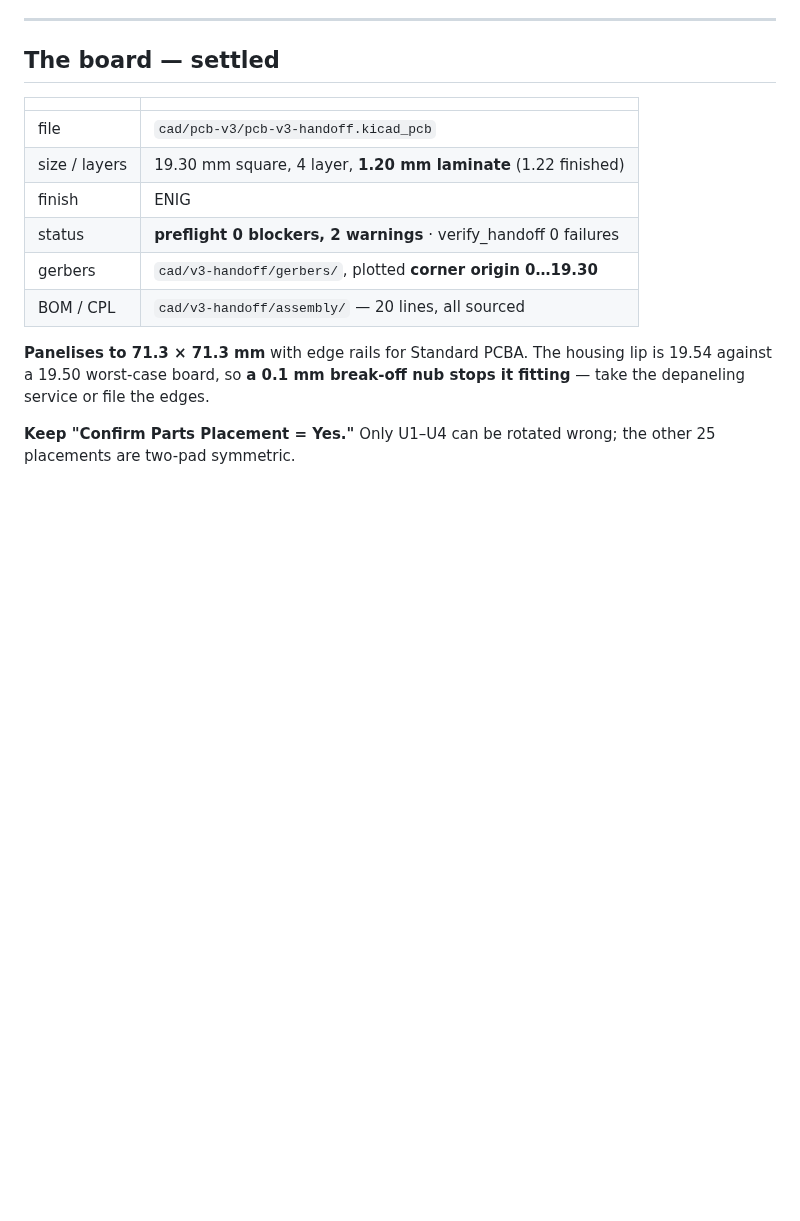
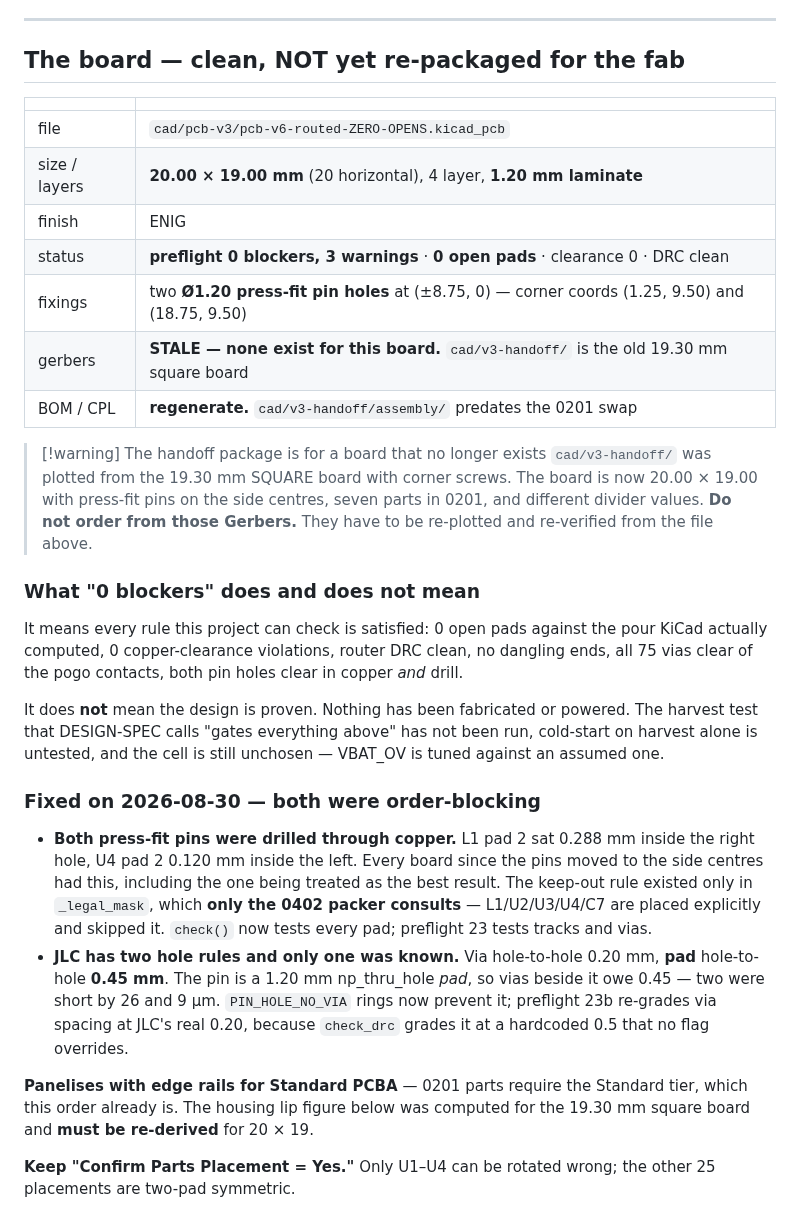
Before and after one commit to Drivera0/touch-id-public, a Markdown page: CURRENT-STATE.md, the part around one of its changes. GitHub-like rendering; blank space fills up the shorter version.

Commit message:
CURRENT-STATE: point at the real board and say what 0 blockers does not mean
The file still described a 19.30 mm SQUARE board with corner screws and pointed
at pcb-v3-handoff.kicad_pcb. It is the project's own authoritative record of
what is decided, so leaving it stale after changing the board would have sent
the next session -- or an order -- to the wrong file. The handoff Gerbers in
cad/v3-handoff/ are for that dead board and are now marked DO NOT ORDER.

Also added, because 'preflight 0 blockers' is easy to read as 'it works': a
short section saying what the checks do and do not establish. They establish
that every rule this project can check is satisfied. They do not establish that
anything functions -- nothing has been fabricated or powered, the harvest test
DESIGN-SPEC calls 'gates everything above' has not been run, cold-start is
untested, and the cell is unchosen while VBAT_OV is tuned against an assumed one.

Open items renumbered with the missing ones added: no Gerbers/BOM/CPL exist for
this board, and two order-form settings (small-via rung, 1.20 mm thickness) are
not in the Gerbers and default wrong.

```diff
--- a/CURRENT-STATE.md
+++ b/CURRENT-STATE.md
@@ -27,20 +27,54 @@ Anything in `_archive/` is superseded. Do not take a number from there.
 
 ---
 
-## The board — settled
+## The board — clean, NOT yet re-packaged for the fab
 
 | | |
 |---|---|
-| file | `cad/pcb-v3/pcb-v3-handoff.kicad_pcb` |
-| size / layers | 19.30 mm square, 4 layer, **1.20 mm laminate** (1.22 finished) |
+| file | `cad/pcb-v3/pcb-v6-routed-ZERO-OPENS.kicad_pcb` |
+| size / layers | **20.00 × 19.00 mm** (20 horizontal), 4 layer, **1.20 mm laminate** |
 | finish | ENIG |
-| status | **preflight 0 blockers, 2 warnings** · verify_handoff 0 failures |
-| gerbers | `cad/v3-handoff/gerbers/`, plotted **corner origin 0…19.30** |
-| BOM / CPL | `cad/v3-handoff/assembly/` — 20 lines, all sourced |
+| status | **preflight 0 blockers, 3 warnings** · **0 open pads** · clearance 0 · DRC clean |
+| fixings | two **Ø1.20 press-fit pin holes** at (±8.75, 0) — corner coords (1.25, 9.50) and (18.75, 9.50) |
+| gerbers | **STALE — none exist for this board.** `cad/v3-handoff/` is the old 19.30 mm square board |
+| BOM / CPL | **regenerate.** `cad/v3-handoff/assembly/` predates the 0201 swap |
 
-**Panelises to 71.3 × 71.3 mm** with edge rails for Standard PCBA. The housing
-lip is 19.54 against a 19.50 worst-case board, so **a 0.1 mm break-off nub stops
-it fitting** — take the depaneling service or file the edges.
+> [!warning] The handoff package is for a board that no longer exists
+> `cad/v3-handoff/` was plotted from the 19.30 mm SQUARE board with corner
+> screws. The board is now 20.00 × 19.00 with press-fit pins on the side
+> centres, seven parts in 0201, and different divider values. **Do not order
+> from those Gerbers.** They have to be re-plotted and re-verified from the
+> file above.
+
+### What "0 blockers" does and does not mean
+
+It means every rule this project can check is satisfied: 0 open pads against
+the pour KiCad actually computed, 0 copper-clearance violations, router DRC
+clean, no dangling ends, all 75 vias clear of the pogo contacts, both pin holes
+clear in copper *and* drill.
+
+It does **not** mean the design is proven. Nothing has been fabricated or
+powered. The harvest test that DESIGN-SPEC calls "gates everything above" has
+not been run, cold-start on harvest alone is untested, and the cell is still
+unchosen — VBAT_OV is tuned against an assumed one.
+
+### Fixed on 2026-08-30 — both were order-blocking
+
+* **Both press-fit pins were drilled through copper.** L1 pad 2 sat 0.288 mm
+  inside the right hole, U4 pad 2 0.120 mm inside the left. Every board since
+  the pins moved to the side centres had this, including the one being treated
+  as the best result. The keep-out rule existed only in `_legal_mask`, which
+  **only the 0402 packer consults** — L1/U2/U3/U4/C7 are placed explicitly and
+  skipped it. `check()` now tests every pad; preflight 23 tests tracks and vias.
+* **JLC has two hole rules and only one was known.** Via hole-to-hole 0.20 mm,
+  **pad** hole-to-hole **0.45 mm**. The pin is a 1.20 mm np_thru_hole *pad*, so
+  vias beside it owe 0.45 — two were short by 26 and 9 µm. `PIN_HOLE_NO_VIA`
+  rings now prevent it; preflight 23b re-grades via spacing at JLC's real 0.20,
+  because `check_drc` grades it at a hardcoded 0.5 that no flag overrides.
+
+**Panelises with edge rails for Standard PCBA** — 0201 parts require the
+Standard tier, which this order already is. The housing lip figure below was
+computed for the 19.30 mm square board and **must be re-derived** for 20 × 19.
 
 **Keep "Confirm Parts Placement = Yes."** Only U1–U4 can be rotated wrong; the
 other 25 placements are two-pad symmetric.
```
Also changed, not shown: other parts of CURRENT-STATE.md (+15 -6 lines).
